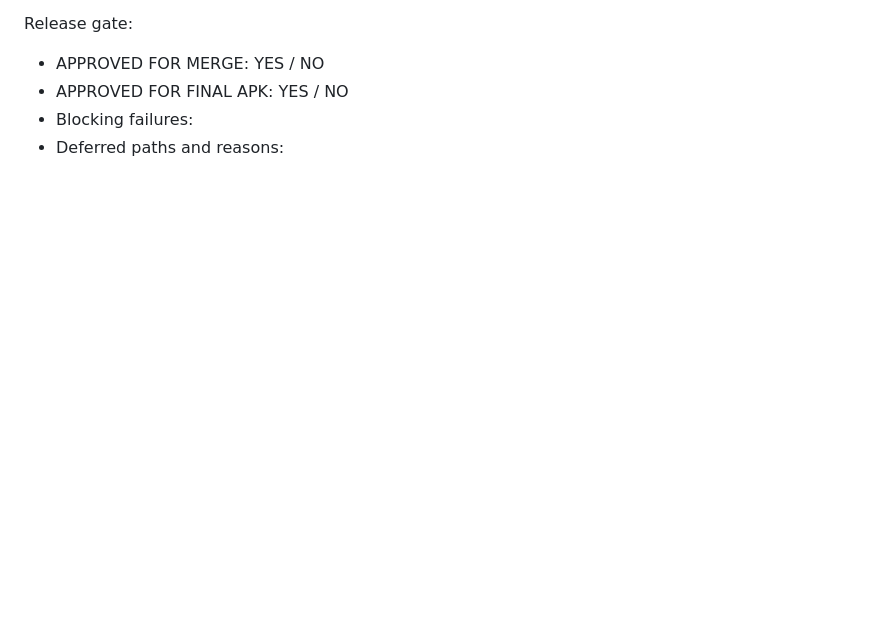
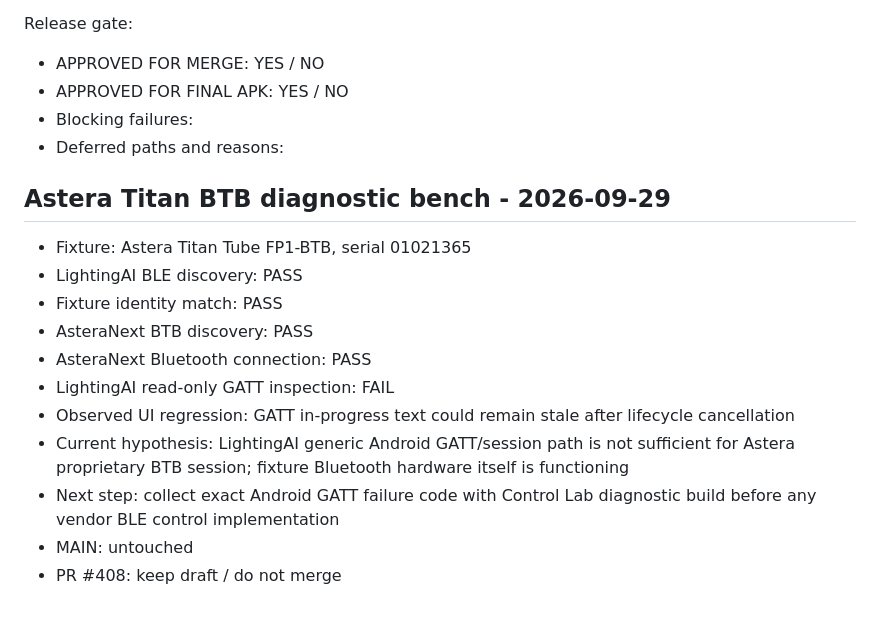
Before and after one commit to lucinematography/LightingAI, a Markdown page: CONTROL-HARDWARE-RESULTS.md, the part around the change. Rendered like a GitHub page; blank space fills up the shorter version.

Commit message:
Record Astera Titan BLE bench result

```diff
--- a/CONTROL-HARDWARE-RESULTS.md
+++ b/CONTROL-HARDWARE-RESULTS.md
@@ -215,3 +215,18 @@ Release gate:
 - APPROVED FOR FINAL APK: YES / NO
 - Blocking failures:
 - Deferred paths and reasons:
+
+
+## Astera Titan BTB diagnostic bench - 2026-09-29
+
+- Fixture: Astera Titan Tube FP1-BTB, serial 01021365
+- LightingAI BLE discovery: PASS
+- Fixture identity match: PASS
+- AsteraNext BTB discovery: PASS
+- AsteraNext Bluetooth connection: PASS
+- LightingAI read-only GATT inspection: FAIL
+- Observed UI regression: GATT in-progress text could remain stale after lifecycle cancellation
+- Current hypothesis: LightingAI generic Android GATT/session path is not sufficient for Astera proprietary BTB session; fixture Bluetooth hardware itself is functioning
+- Next step: collect exact Android GATT failure code with Control Lab diagnostic build before any vendor BLE control implementation
+- MAIN: untouched
+- PR #408: keep draft / do not merge
```
